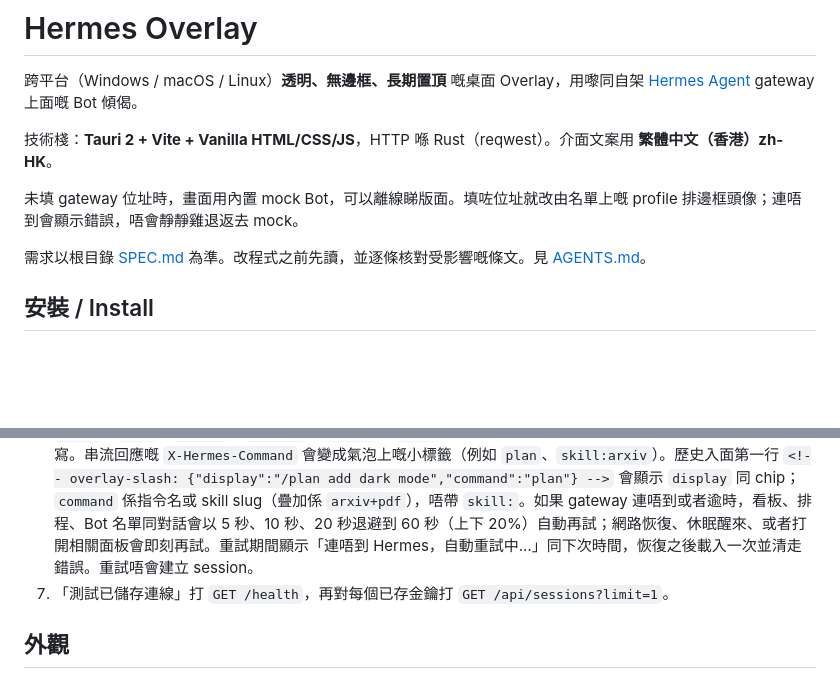
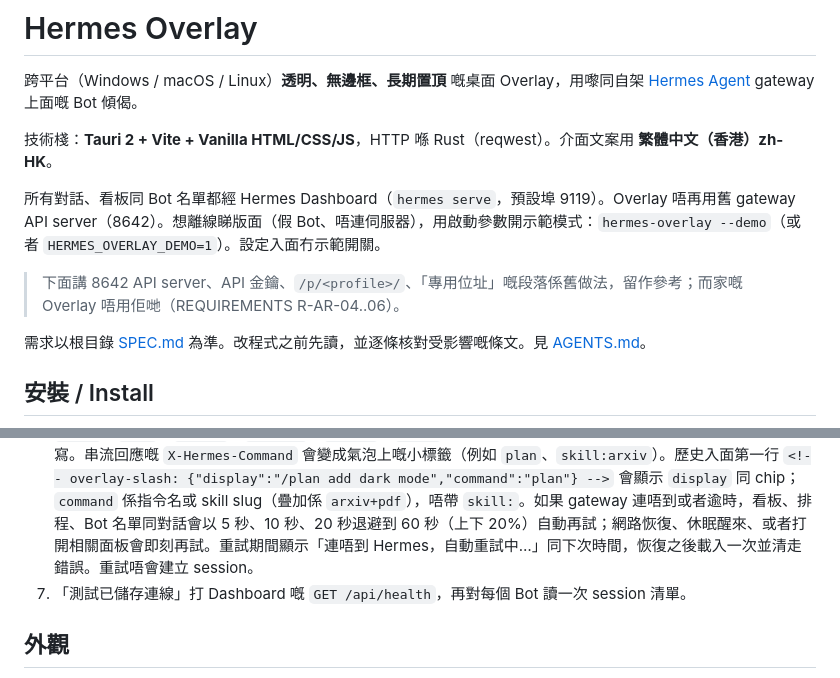
Before and after one commit to freezemusic/Hermes-Overlay, a Markdown page: README.md, 2 parts joined by grey strips. Drawn GitHub-style; blank space fills up the shorter version.

```diff
--- a/README.md
+++ b/README.md
@@ -4,7 +4,9 @@
 
 技術棧：**Tauri 2 + Vite + Vanilla HTML/CSS/JS**，HTTP 喺 Rust（reqwest）。介面文案用 **繁體中文（香港）zh-HK**。
 
-未填 gateway 位址時，畫面用內置 mock Bot，可以離線睇版面。填咗位址就改由名單上嘅 profile 排邊框頭像；連唔到會顯示錯誤，唔會靜靜雞退返去 mock。
+所有對話、看板同 Bot 名單都經 Hermes Dashboard（`hermes serve`，預設埠 9119）。Overlay 唔再用舊 gateway API server（8642）。想離線睇版面（假 Bot、唔連伺服器），用啟動參數開示範模式：`hermes-overlay --demo`（或者 `HERMES_OVERLAY_DEMO=1`）。設定入面冇示範開關。
+
+> 下面講 8642 API server、API 金鑰、`/p/<profile>/`、「專用位址」嘅段落係舊做法，留作參考；而家嘅 Overlay 唔用佢哋（REQUIREMENTS R-AR-04..06）。
 
 需求以根目錄 [SPEC.md](SPEC.md) 為準。改程式之前先讀，並逐條核對受影響嘅條文。見 [AGENTS.md](AGENTS.md)。
 
@@ -196,7 +205,7 @@ cargo test --manifest-path src-tauri/Cargo.toml
 4. 儲存。邊框會按名單數量排頭像。
 5. 點一個頭像：主光球開該 profile 同 Hermes Desktop 一樣的 Bot Chat（標題剛好係 `Bot Chat`，通常 hidden；標題查已經係最新 child，客戶端唔沿 `parent_session_id`；`source` 同訊息數都不計，空的都有效）。人手 explicit 先可以蓋過。非 explicit 的已存 id 讓給這條，而且不寫回 config。啟動同打開都唔建立 session，亦唔改跟最新 session；未有 Bot Chat 就保持未有對話。選擇器仍可手動改揀，`Bot Chat` 釘在最頂，手動先寫 explicit。收合再打開：有 explicit 就留喺嗰條，否則回到 Desktop 的 Bot Chat。
 6. 傳送會 `POST /api/sessions/{id}/chat/stream`，即時顯示文字、工具開始／完成／失敗，同埋忙碌或閒置。助手同歷史訊息會渲染 Markdown（標題、粗斜體、清單、程式碼、引用、表格、分隔線）；串流期間約 50ms 更新一次，未閉合嘅程式碼圍欄都會保持成塊程式碼。連結用系統瀏覽器打開，唔會喺 overlay 裡面跳頁。你自己打嘅字維持純文字。每次打開 `/` 選單都會再攞 overlay-slash 目錄（`GET /v1/overlay/commands`，有 ETag，未變就 304）。分類按首次出現次序合併。↑↓ 移動，Tab 補全；有參數提示嘅指令會喺游標後面顯示淡色提示。`args_hint` 空嘅指令按 Enter 會補全並送出。回合進行中仍然可以打 `/stop`。`/new`、`/title`、`/branch`、`/model`、`/stop` 由 overlay 自己處理；其他指令原文送出，由 plugin 改寫。串流回應嘅 `X-Hermes-Command` 會變成氣泡上嘅小標籤（例如 `plan`、`skill:arxiv`）。歷史入面第一行 `<!-- overlay-slash: {"display":"/plan add dark mode","command":"plan"} -->` 會顯示 `display` 同 chip；`command` 係指令名或 skill slug（疊加係 `arxiv+pdf`），唔帶 `skill:`。如果 gateway 連唔到或者逾時，看板、排程、Bot 名單同對話會以 5 秒、10 秒、20 秒退避到 60 秒（上下 20%）自動再試；網路恢復、休眠醒來、或者打開相關面板會即刻再試。重試期間顯示「連唔到 Hermes，自動重試中…」同下次時間，恢復之後載入一次並清走錯誤。重試唔會建立 session。
-7. 「測試已儲存連線」打 `GET /health`，再對每個已存金鑰打 `GET /api/sessions?limit=1`。
+7. 「測試已儲存連線」打 Dashboard 嘅 `GET /api/health`，再對每個 Bot 讀一次 session 清單。
 
 ## 外觀
 
```
Also changed, not shown: other parts of README.md (+12 -5 lines), REQUIREMENTS.md (+14 -7 lines), SPEC.md (+9 -9 lines).
